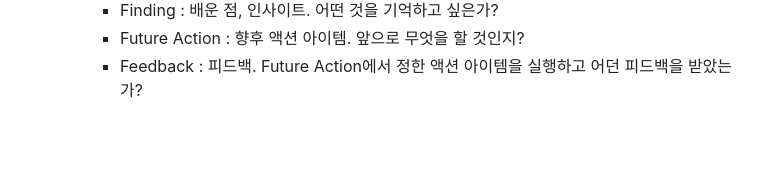
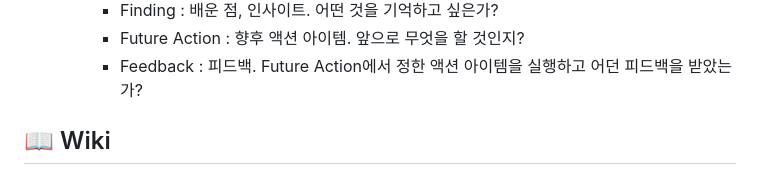
Before and after one commit to softeerbootcamp-2nd/H3-UmochaRacer, a Markdown page: README.md, the part around one of its changes. Drawn GitHub-style; folded sections open; blank space fills up the shorter version.

Commit message:
docs: README wiki링크 추가

```diff
--- a/README.md
+++ b/README.md
@@ -82,4 +82,5 @@
 
 </details>
 
+## 📖 Wiki
 
```
Also changed, not shown: other parts of README.md (+1 -0 lines).
